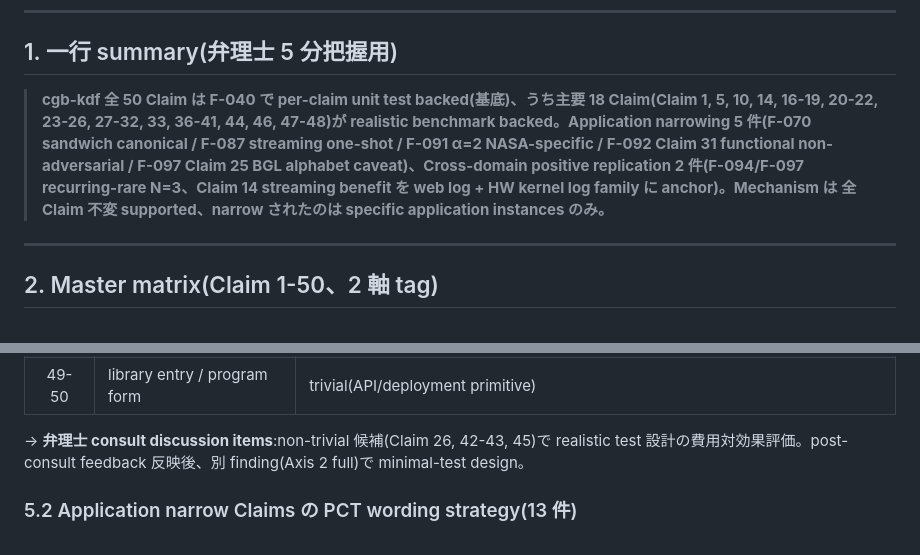
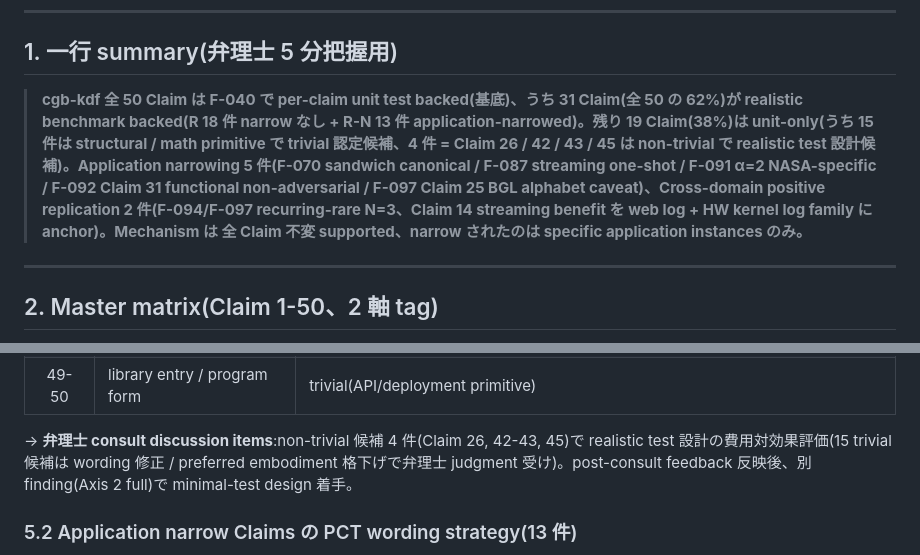
Before and after one commit to ChaiCroquis/kdf-perovskite, a Markdown page: docs/pct/CLAIM_STATUS_MATRIX.md, 2 parts joined by grey strips. GitHub-like rendering.

```diff
--- a/docs/pct/CLAIM_STATUS_MATRIX.md
+++ b/docs/pct/CLAIM_STATUS_MATRIX.md
@@ -45,7 +45,7 @@
 
 ## 1. 一行 summary(弁理士 5 分把握用)
 
-> **cgb-kdf 全 50 Claim は F-040 で per-claim unit test backed(基底)、うち主要 18 Claim(Claim 1, 5, 10, 14, 16-19, 20-22, 23-26, 27-32, 33, 36-41, 44, 46, 47-48)が realistic benchmark backed。Application narrowing 5 件(F-070 sandwich canonical / F-087 streaming one-shot / F-091 α=2 NASA-specific / F-092 Claim 31 functional non-adversarial / F-097 Claim 25 BGL alphabet caveat)、Cross-domain positive replication 2 件(F-094/F-097 recurring-rare N=3、Claim 14 streaming benefit を web log + HW kernel log family に anchor)。Mechanism は 全 Claim 不変 supported、narrow されたのは specific application instances のみ。**
+> **cgb-kdf 全 50 Claim は F-040 で per-claim unit test backed(基底)、うち 31 Claim(全 50 の 62%)が realistic benchmark backed(R 18 件 narrow なし + R-N 13 件 application-narrowed)。残り 19 Claim(38%)は unit-only(うち 15 件は structural / math primitive で trivial 認定候補、4 件 = Claim 26 / 42 / 43 / 45 は non-trivial で realistic test 設計候補)。Application narrowing 5 件(F-070 sandwich canonical / F-087 streaming one-shot / F-091 α=2 NASA-specific / F-092 Claim 31 functional non-adversarial / F-097 Claim 25 BGL alphabet caveat)、Cross-domain positive replication 2 件(F-094/F-097 recurring-rare N=3、Claim 14 streaming benefit を web log + HW kernel log family に anchor)。Mechanism は 全 Claim 不変 supported、narrow されたのは specific application instances のみ。**
 
 ---
 
@@ -181,7 +203,7 @@
 | 45 | 0.40:0.35:0.25 specific value | **non-trivial**(specific value、Claim 44 7:2:1 と pair で realistic test 候補)|
 | 49-50 | library entry / program form | trivial(API/deployment primitive)|
 
-→ **弁理士 consult discussion items**:non-trivial 候補(Claim 26, 42-43, 45)で realistic test 設計の費用対効果評価。post-consult feedback 反映後、別 finding(Axis 2 full)で minimal-test design。
+→ **弁理士 consult discussion items**:non-trivial 候補 4 件(Claim 26, 42-43, 45)で realistic test 設計の費用対効果評価(15 trivial 候補は wording 修正 / preferred embodiment 格下げで弁理士 judgment 受け)。post-consult feedback 反映後、別 finding(Axis 2 full)で minimal-test design 着手。
 
 ### 5.2 Application narrow Claims の PCT wording strategy(13 件)
 
```
Also changed, not shown: other parts of docs/pct/CLAIM_STATUS_MATRIX.md (+36 -14 lines).
